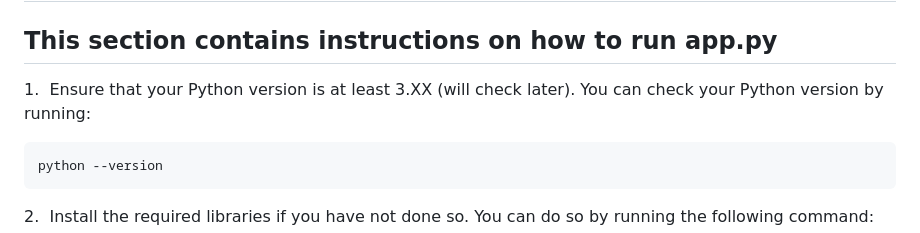
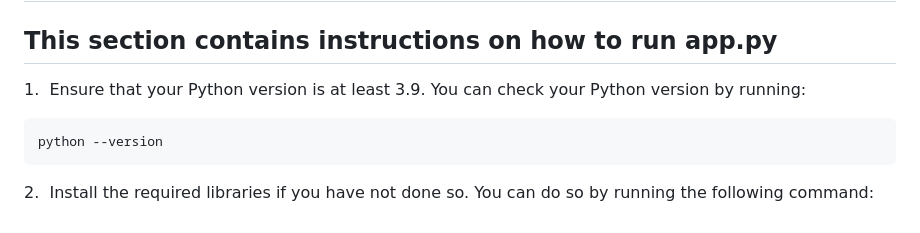
Before and after one commit to Yihe-Harry/DSA3101-Group-Project, a Markdown page: A1 API/README.md, the part around the change. GitHub-like rendering.

Commit message:
update python ver for app.py

````diff
--- a/A1 API/README.md
+++ b/A1 API/README.md
@@ -283,7 +283,7 @@ No features, just click execute
 # Running app.py
 ## This section contains instructions on how to run app.py
 
-1.&nbsp; Ensure that your Python version is at least 3.XX (will check later). You can check your Python version by running:
+1.&nbsp; Ensure that your Python version is at least 3.9. You can check your Python version by running:
 
 ```
 python --version
````
